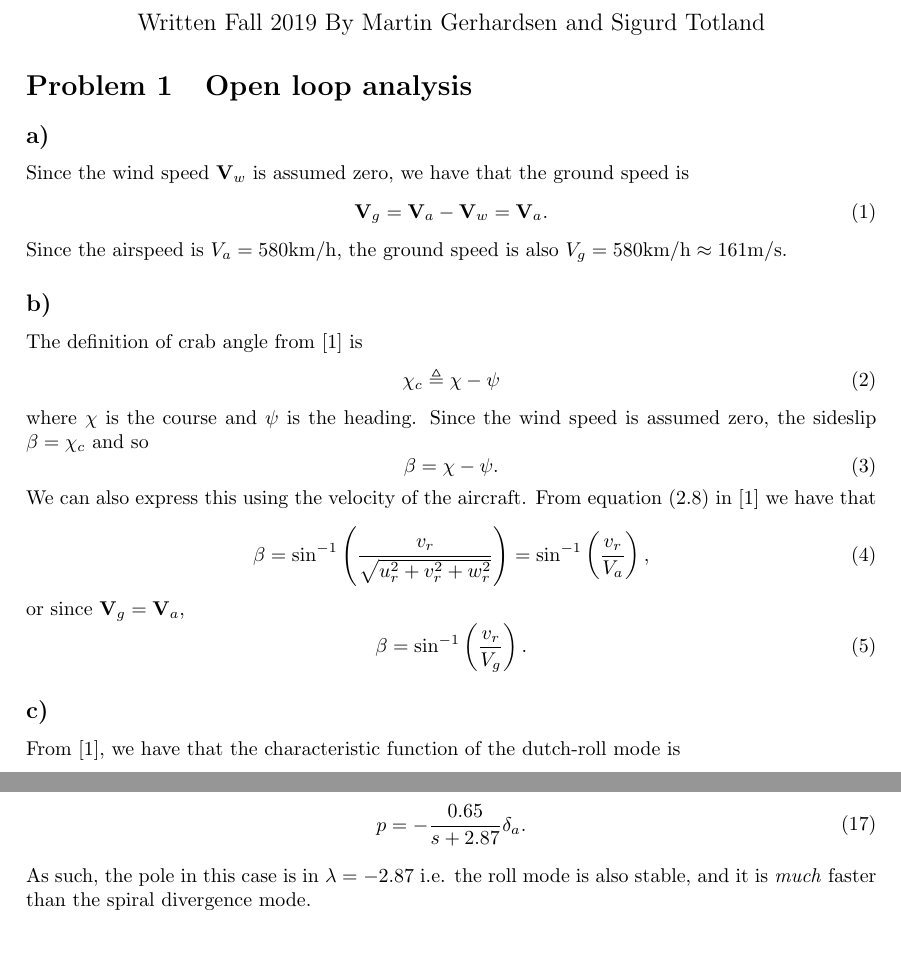
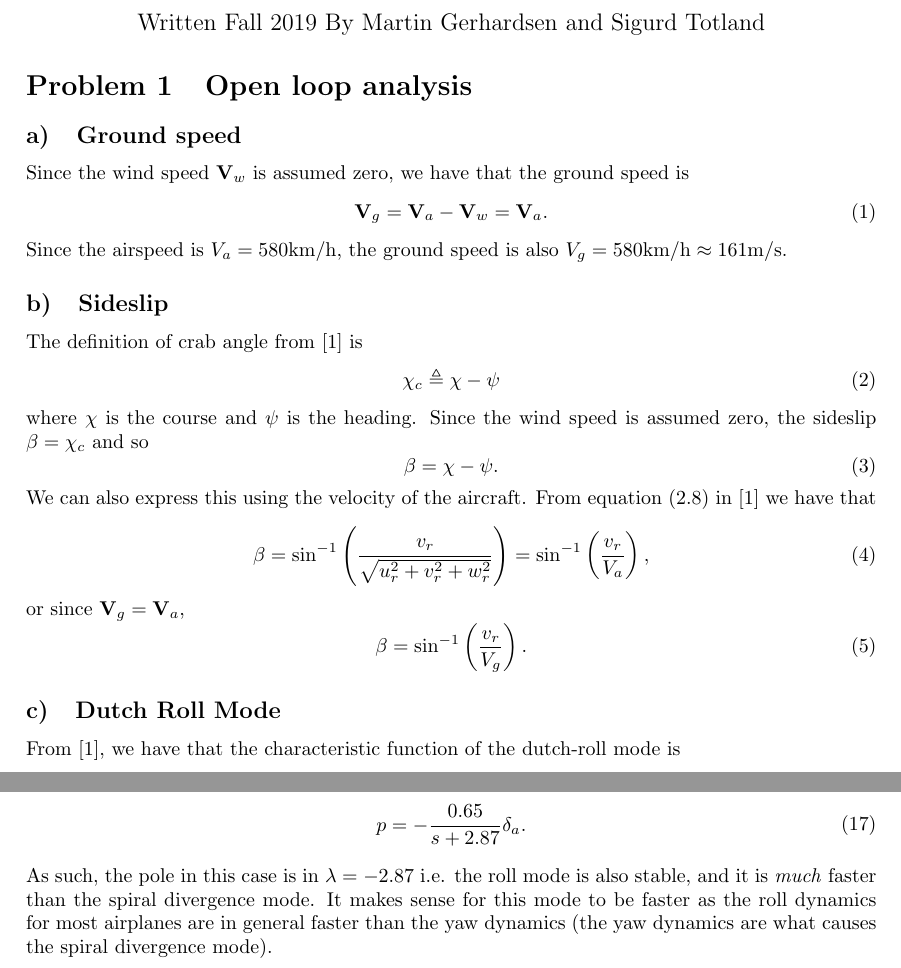
Before and after one commit to sigtot/TTK4190-Assignment2, a LaTeX document (part1/report/ov.tex, which reads part1/report/problem1.tex): two parts of pages 1 and 2 of 6, joined at a grey line, cut so that both start at the same text, the shorter picture padded with empty space. Compiled offline with pdfLaTeX.

Commit message:
Add a sentence about mode speed to 1e

```diff
--- a/part1/report/problem1.tex
+++ b/part1/report/problem1.tex
@@ -1,13 +1,13 @@
 \section{Open loop analysis}
 
-\subsection{}
+\subsection{Ground speed}
 Since the wind speed $\mathbf{V}_w$ is assumed zero, we have that the ground speed is
 \begin{equation}\begin{aligned}
 \label{eq:ground_air}
 \mathbf{V}_g = \mathbf{V}_a - \mathbf{V}_w = \mathbf{V}_a.
 \end{aligned}\end{equation}
 Since the airspeed is $V_a = 580 \si{\kilo \meter / \hour}$, the ground speed is also $V_g = 580 \si{\kilo \meter / \hour} \approx 161 \si{\meter / \second}$.
-\subsection{}
+\subsection{Sideslip}
 The definition of crab angle from \cite{beard_mclain_2012} is
 \begin{equation}\begin{aligned}
 \chi_c \triangleq \chi - \psi
@@ -25,7 +25,7 @@ or since $\mathbf{V}_g = \mathbf{V}_a$,
 \beta = \sin^{-1}\left(\frac{v_r}{V_g}\right).
 \end{aligned}\end{equation}
 
-\subsection{}
+\subsection{Dutch Roll Mode}
 From \cite{beard_mclain_2012}, we have that the characteristic function of the dutch-roll mode is
 \begin{equation}\begin{aligned}
 s^2 + (-Y_v - N_r)s + (Y_vN_r - N_vY_r) = 0.
@@ -92,32 +92,4 @@ This in turn yields the Laplace-domain dynamics
 \begin{equation}\begin{aligned}
 p = - \frac{0.65}{s + 2.87} \delta_a.
 \end{aligned}\end{equation}
-As such, the pole in this case is in $\lambda = -2.87$ i.e. the roll mode is also stable, and it is \textit{much} faster than the spiral divergence mode.
-
-% \subsection{}
-% \begin{figure}[ht]
-% 	\centering
-% 	\begin{subfigure}[b]{0.45\textwidth}
-% 		\includegraphics[width=\textwidth]{fig1}
-% 		\caption{caption..}
-% 		\label{fig:2a}
-% 	\end{subfigure}
-% 	~ %add desired spacing between images, e. g. ~, \quad, \qquad, \hfill etc.
-% 	%(or a blank line to force the subfigure onto a new line)
-% 	\begin{subfigure}[b]{0.45\textwidth}
-% 		\includegraphics[width=\textwidth]{fig1}
-% 		\caption{caption..}
-% 		\label{fig:2b}
-% 	\end{subfigure}
-% 	\begin{subfigure}[b]{0.45\textwidth}
-% 		\includegraphics[width=\textwidth]{fig1}
-% 		\caption{caption..}
-% 		\label{fig:2c}
-% 	\end{subfigure}
-% 	\begin{subfigure}[b]{0.45\textwidth}
-% 		\includegraphics[width=\textwidth]{fig1}
-% 		\caption{caption..}
-% 		\label{fig:2d}
-% 	\end{subfigure}
-% 	\caption{Caption for all figures}\label{fig:2}
-% \end{figure}
+As such, the pole in this case is in $\lambda = -2.87$ i.e. the roll mode is also stable, and it is \textit{much} faster than the spiral divergence mode. It makes sense for this mode to be faster as the roll dynamics for most airplanes are in general faster than the yaw dynamics (the yaw dynamics are what causes the spiral divergence mode).
```
